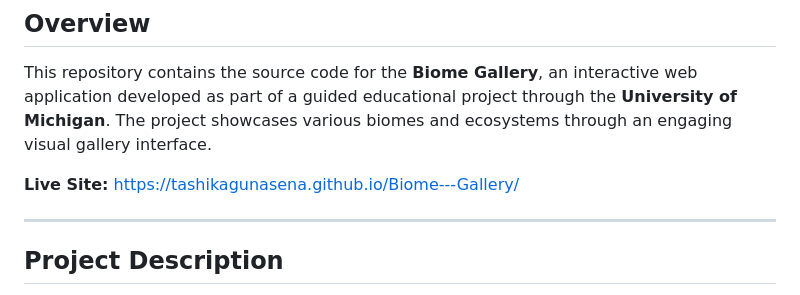
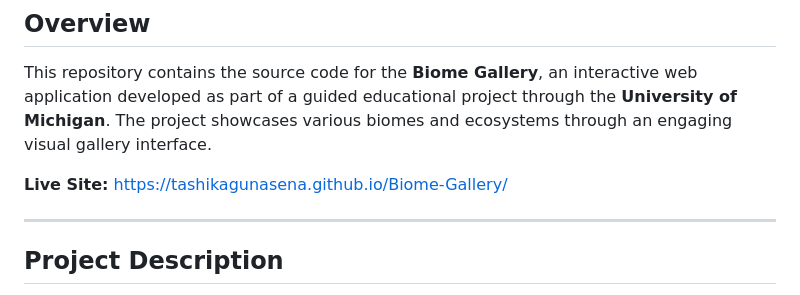
Before and after one commit to tashikagunasena/Biome---Gallery, a Markdown page: README.md, the part around the change. Rendered like a GitHub page.

```diff
--- a/README.md
+++ b/README.md
@@ -4,7 +4,7 @@
 
 This repository contains the source code for the **Biome Gallery**, an interactive web application developed as part of a guided educational project through the **University of Michigan**. The project showcases various biomes and ecosystems through an engaging visual gallery interface.
 
-**Live Site:** [https://tashikagunasena.github.io/Biome---Gallery/]([https://tashikagunasena.github.io/Biome---Gallery/](https://tashikagunasena.github.io/Biome-Gallery/))
+**Live Site:** https://tashikagunasena.github.io/Biome-Gallery/
 
 ---
 
```
